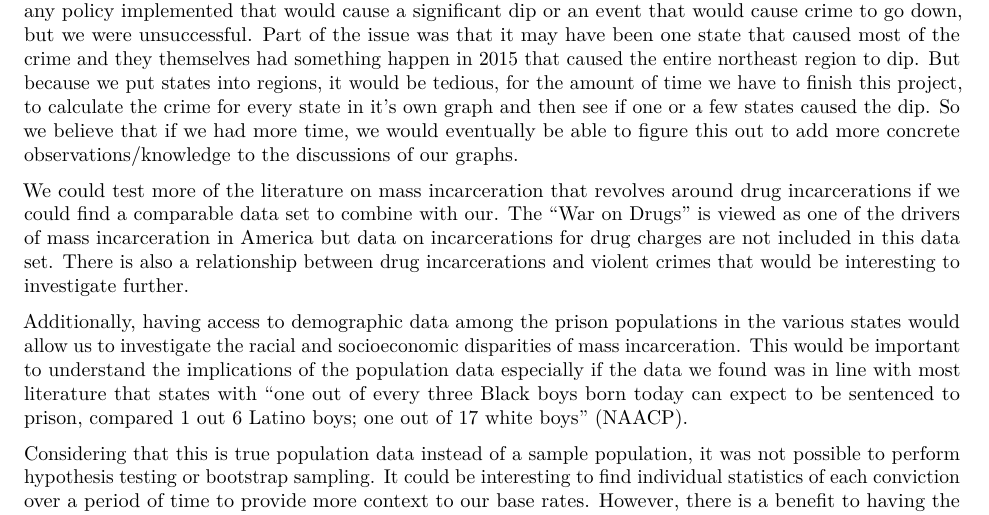
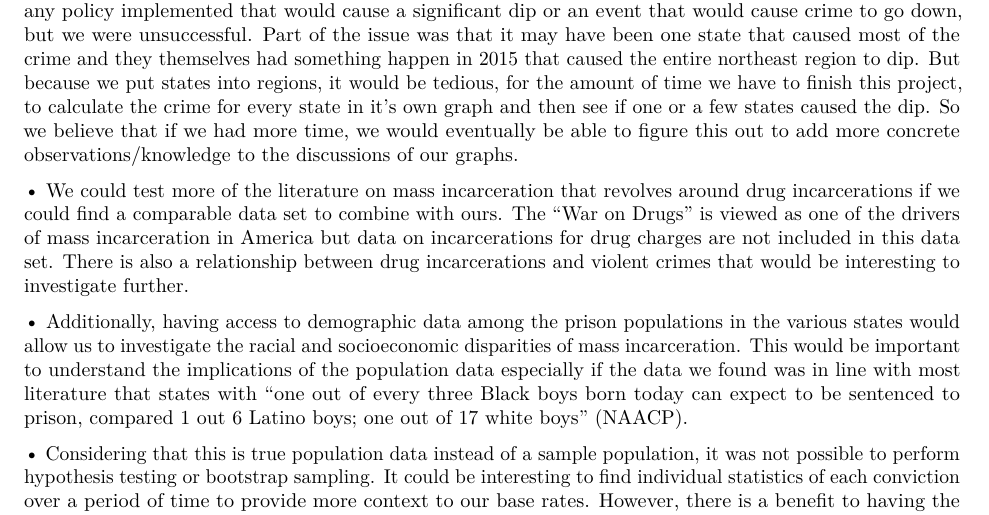
Before and after one commit to karamoubari/final-project-american-crime-incarceration, an R Markdown document (final_project.Rmd): part of page 12 of 13, cut so that both start at the same text. The pictures show the output file final_project.pdf that the author committed with the source.

Commit message:
More small edits

```diff
--- a/final_project.Rmd
+++ b/final_project.Rmd
@@ -619,22 +619,23 @@ we believe that if we had more time, we would eventually be able to figure this
 out to add more concrete observations/knowledge to the discussions of our
 graphs.
 
-We could test more of the literature on mass incarceration that revolves around
-drug incarcerations if we could find a comparable data set to combine with our.
-The “War on Drugs” is viewed as one of the drivers of mass incarceration in
-America but data on incarcerations for drug charges are not included in this
-data set. There is also a relationship between drug incarcerations and violent
-crimes that would be interesting to investigate further.
+• We could test more of the literature on mass incarceration that revolves
+around drug incarcerations if we could find a comparable data set to combine
+with ours. The “War on Drugs” is viewed as one of the drivers of mass
+incarceration in America but data on incarcerations for drug charges are not
+included in this data set. There is also a relationship between drug
+incarcerations and violent crimes that would be interesting to investigate further.
 
-Additionally, having access to demographic data among the prison populations in
-the various states would allow us to investigate the racial and socioeconomic
+• Additionally, having access to demographic data among the prison populations
+in the various states would allow us to investigate the racial and socioeconomic
 disparities of mass incarceration. This would be important to understand the
 implications of the population data especially if the data we found was in line
 with most literature that states with “one out of every three Black boys born
 today can expect to be sentenced to prison, compared 1 out 6 Latino boys; one
 out of 17 white boys” (NAACP).
 
-Considering that this is true population data instead of a sample population, it
-was not possible to perform hypothesis testing or bootstrap sampling. It could
-be interesting to find individual statistics of each conviction over a period of
-time to provide more context to our base rates. However, there is a benefit to
+• Considering that this is true population data instead of a sample population,
+it was not possible to perform hypothesis testing or bootstrap sampling. It
+could be interesting to find individual statistics of each conviction over a
+period of time to provide more context to our base rates. However, there is a
+benefit to having the true population data because our results will be reliable.
```
Also changed, not shown: final_project.pdf, final_project.Rmd (11 more changed lines).
